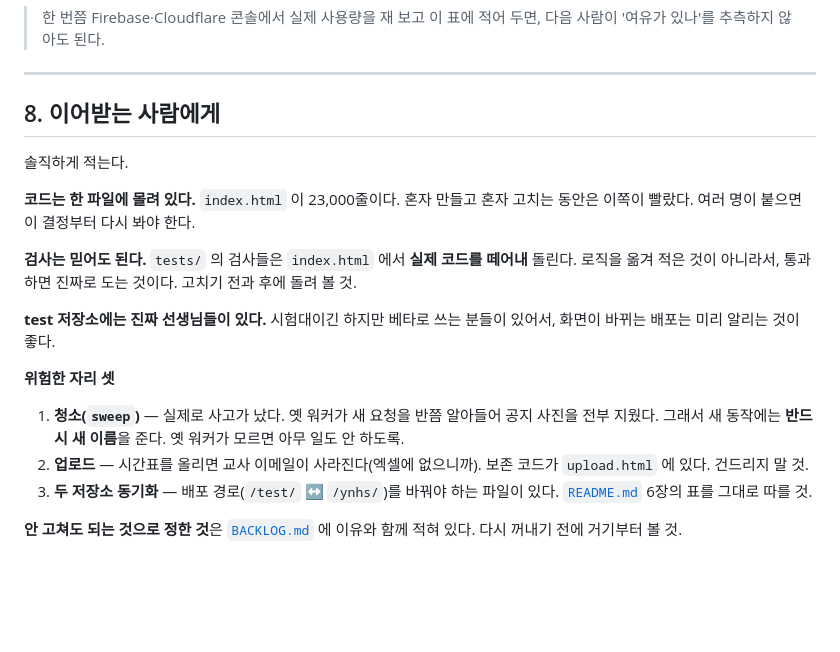
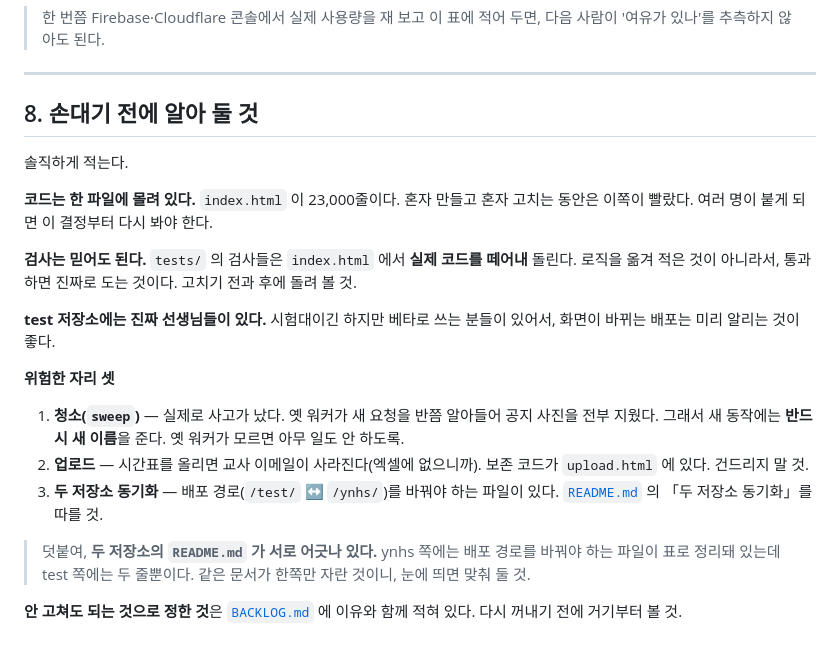
Before and after one commit to KyunghwanP/test, a Markdown page: OPERATIONS.md, the part around one of its changes. Drawn GitHub-style; blank space fills up the shorter version.

```diff
--- a/HANDOVER.md
+++ b/OPERATIONS.md
@@ -233,12 +265,12 @@ workers/notice-api.js` 로 옛 버전을 꺼내 붙여넣으면 된다.
 
 ---
 
-## 8. 이어받는 사람에게
+## 8. 손대기 전에 알아 둘 것
 
 솔직하게 적는다.
 
 **코드는 한 파일에 몰려 있다.** `index.html` 이 23,000줄이다. 혼자 만들고 혼자
-고치는 동안은 이쪽이 빨랐다. 여러 명이 붙으면 이 결정부터 다시 봐야 한다.
+고치는 동안은 이쪽이 빨랐다. 여러 명이 붙게 되면 이 결정부터 다시 봐야 한다.
 
 **검사는 믿어도 된다.** `tests/` 의 검사들은 `index.html` 에서 **실제 코드를 떼어내**
 돌린다. 로직을 옮겨 적은 것이 아니라서, 통과하면 진짜로 도는 것이다.
@@ -254,7 +286,11 @@ workers/notice-api.js` 로 옛 버전을 꺼내 붙여넣으면 된다.
 2. **업로드** — 시간표를 올리면 교사 이메일이 사라진다(엑셀에 없으니까).
    보존 코드가 `upload.html` 에 있다. 건드리지 말 것.
 3. **두 저장소 동기화** — 배포 경로(`/test/` ↔ `/ynhs/`)를 바꿔야 하는 파일이
-   있다. [`README.md`](README.md) 6장의 표를 그대로 따를 것.
+   있다. [`README.md`](README.md) 의 「두 저장소 동기화」를 따를 것.
+
+> 덧붙여, **두 저장소의 `README.md` 가 서로 어긋나 있다.** ynhs 쪽에는 배포 경로를
+> 바꿔야 하는 파일이 표로 정리돼 있는데 test 쪽에는 두 줄뿐이다. 같은 문서가
+> 한쪽만 자란 것이니, 눈에 띄면 맞춰 둘 것.
 
 **안 고쳐도 되는 것으로 정한 것**은 [`BACKLOG.md`](BACKLOG.md) 에 이유와 함께
 적혀 있다. 다시 꺼내기 전에 거기부터 볼 것.
```
Also changed, not shown: other parts of OPERATIONS.md (+62 -30 lines), 1 other file.
